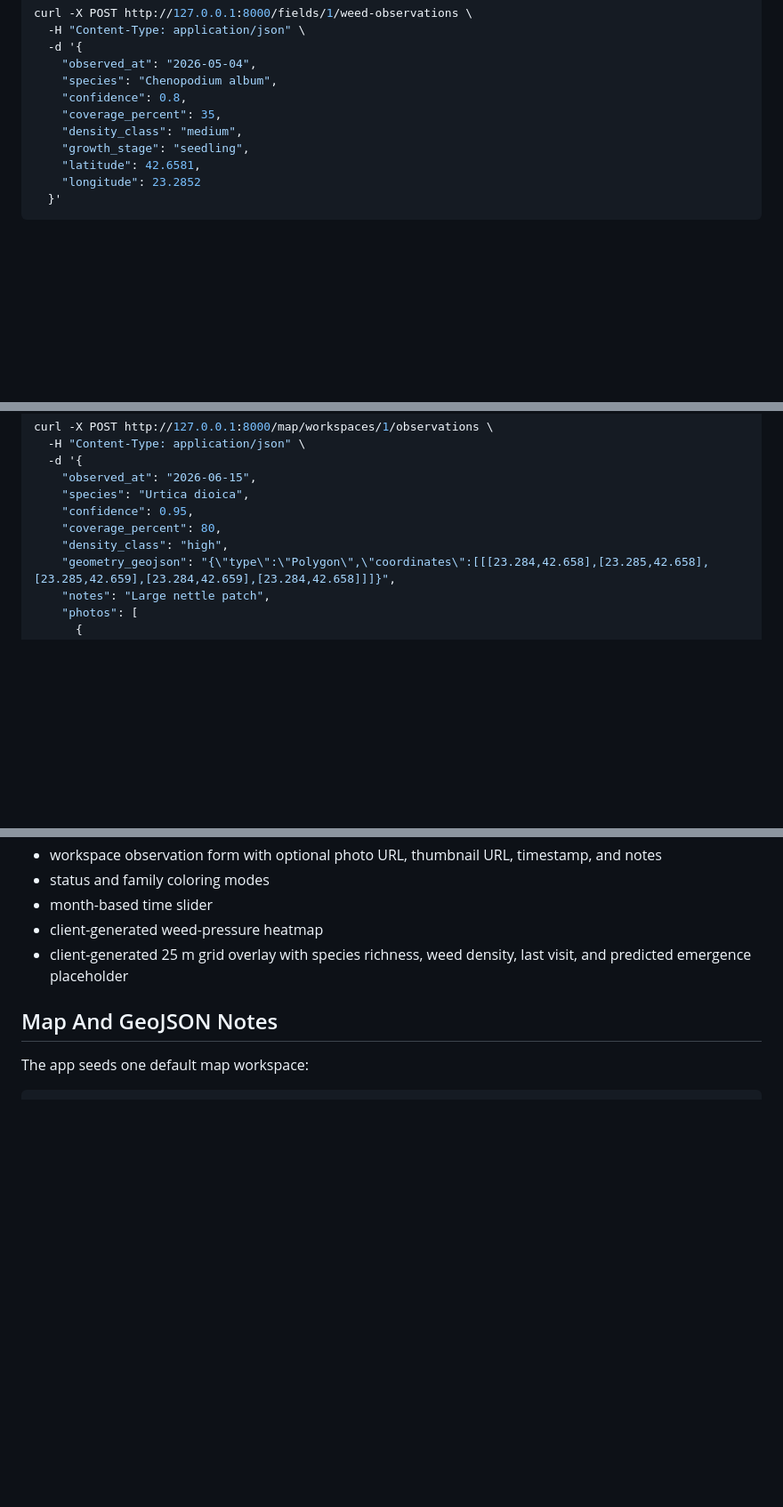
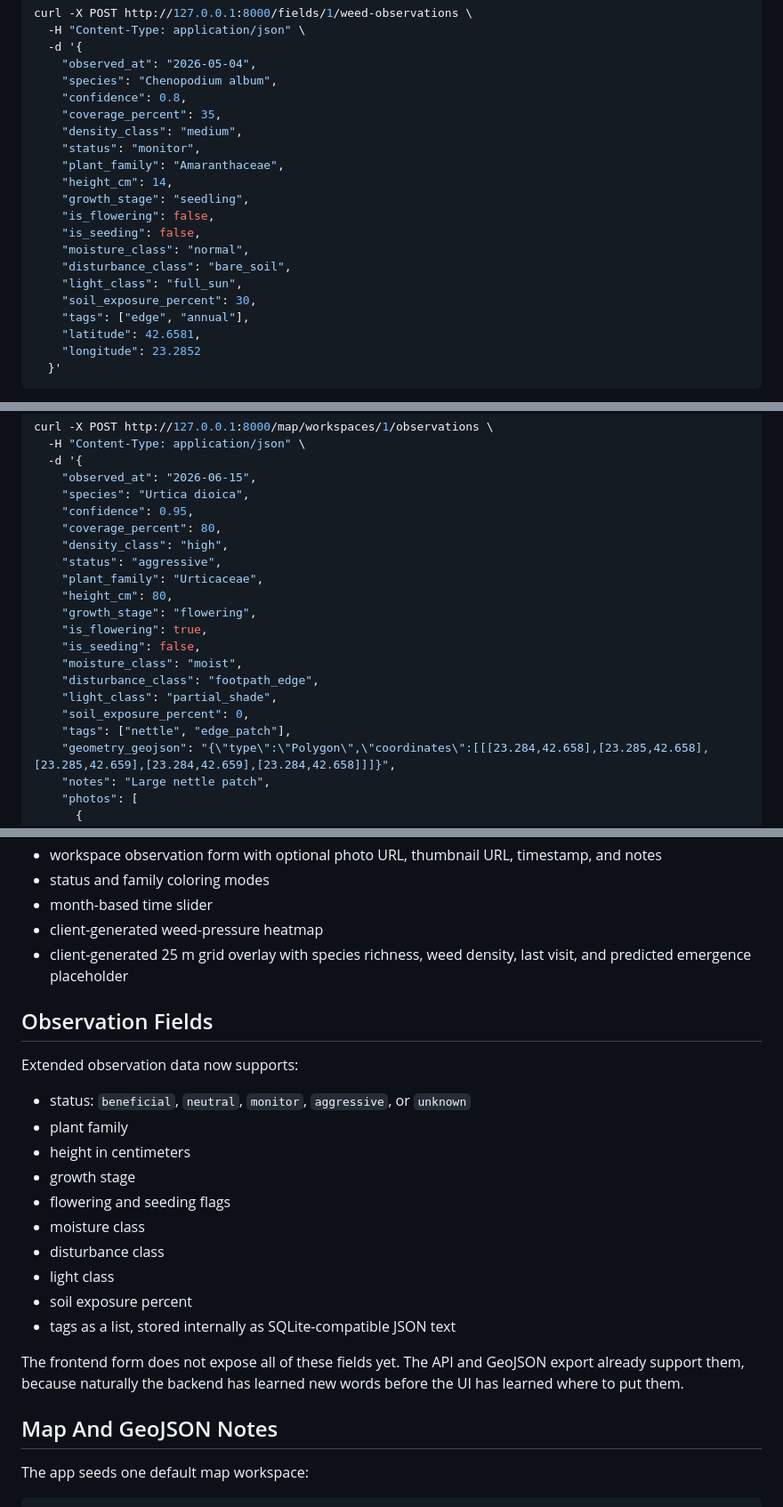
Before and after one commit to git-rupavlov/crop-oracle, a Markdown page: README.md, 3 parts joined by grey strips. Shown at 89% size. GitHub-like rendering; blank space fills up the shorter version.

Commit message:
Document extended observation fields

```diff
--- a/README.md
+++ b/README.md
@@ -74,7 +74,17 @@ curl -X POST http://127.0.0.1:8000/fields/1/weed-observations \
     "confidence": 0.8,
     "coverage_percent": 35,
     "density_class": "medium",
+    "status": "monitor",
+    "plant_family": "Amaranthaceae",
+    "height_cm": 14,
     "growth_stage": "seedling",
+    "is_flowering": false,
+    "is_seeding": false,
+    "moisture_class": "normal",
+    "disturbance_class": "bare_soil",
+    "light_class": "full_sun",
+    "soil_exposure_percent": 30,
+    "tags": ["edge", "annual"],
     "latitude": 42.6581,
     "longitude": 23.2852
   }'
@@ -111,6 +121,17 @@ curl -X POST http://127.0.0.1:8000/map/workspaces/1/observations \
     "confidence": 0.95,
     "coverage_percent": 80,
     "density_class": "high",
+    "status": "aggressive",
+    "plant_family": "Urticaceae",
+    "height_cm": 80,
+    "growth_stage": "flowering",
+    "is_flowering": true,
+    "is_seeding": false,
+    "moisture_class": "moist",
+    "disturbance_class": "footpath_edge",
+    "light_class": "partial_shade",
+    "soil_exposure_percent": 0,
+    "tags": ["nettle", "edge_patch"],
     "geometry_geojson": "{\"type\":\"Polygon\",\"coordinates\":[[[23.284,42.658],[23.285,42.658],[23.285,42.659],[23.284,42.659],[23.284,42.658]]]}",
     "notes": "Large nettle patch",
     "photos": [
@@ -167,6 +188,23 @@ Implemented map behavior:
 - client-generated weed-pressure heatmap
 - client-generated 25 m grid overlay with species richness, weed density, last visit, and predicted emergence placeholder
 
+## Observation Fields
+
+Extended observation data now supports:
+
+- status: `beneficial`, `neutral`, `monitor`, `aggressive`, or `unknown`
+- plant family
+- height in centimeters
+- growth stage
+- flowering and seeding flags
+- moisture class
+- disturbance class
+- light class
+- soil exposure percent
+- tags as a list, stored internally as SQLite-compatible JSON text
+
+The frontend form does not expose all of these fields yet. The API and GeoJSON export already support them, because naturally the backend has learned new words before the UI has learned where to put them.
+
 ## Map And GeoJSON Notes
 
 The app seeds one default map workspace:
```
Also changed, not shown: other parts of README.md (+14 -0 lines).
